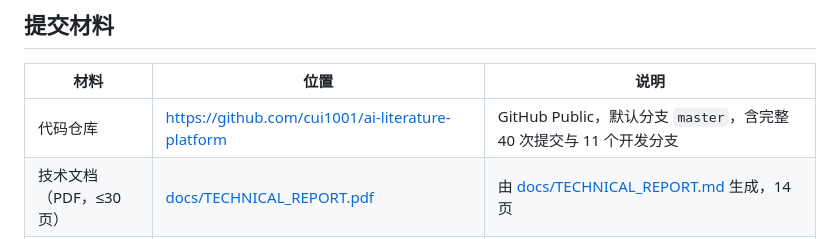
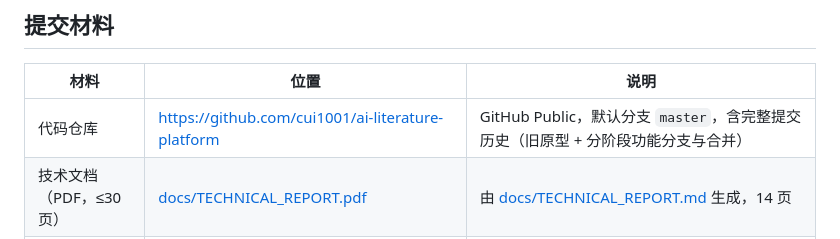
Before and after one commit to cui1001/ai-literature-platform, a Markdown page: README.md, the part around the change. Drawn GitHub-style.

```diff
--- a/README.md
+++ b/README.md
@@ -129,7 +129,7 @@ python -m eval.run_eval                      # 八段评测，输出 report.json
 
 | 材料 | 位置 | 说明 |
 | --- | --- | --- |
-| 代码仓库 | <https://github.com/cui1001/ai-literature-platform> | GitHub Public，默认分支 `master`，含完整 40 次提交与 11 个开发分支 |
+| 代码仓库 | <https://github.com/cui1001/ai-literature-platform> | GitHub Public，默认分支 `master`，含完整提交历史（旧原型 + 分阶段功能分支与合并） |
 | 技术文档（PDF，≤30 页） | [docs/TECHNICAL_REPORT.pdf](docs/TECHNICAL_REPORT.pdf) | 由 [docs/TECHNICAL_REPORT.md](docs/TECHNICAL_REPORT.md) 生成，14 页 |
 | 技术文档源文件 | [docs/TECHNICAL_REPORT.md](docs/TECHNICAL_REPORT.md) | 可编辑版本，含架构图源文件 [docs/assets/architecture.svg](docs/assets/architecture.svg) |
 | 提交材料清单 | [docs/SUBMISSION_MATERIALS.md](docs/SUBMISSION_MATERIALS.md) | 2.1 / 2.3 / 2.4 逐项状态与待补充项 |
```
Also changed, not shown: docs/SUBMISSION_MATERIALS.md (+5 -5 lines).
